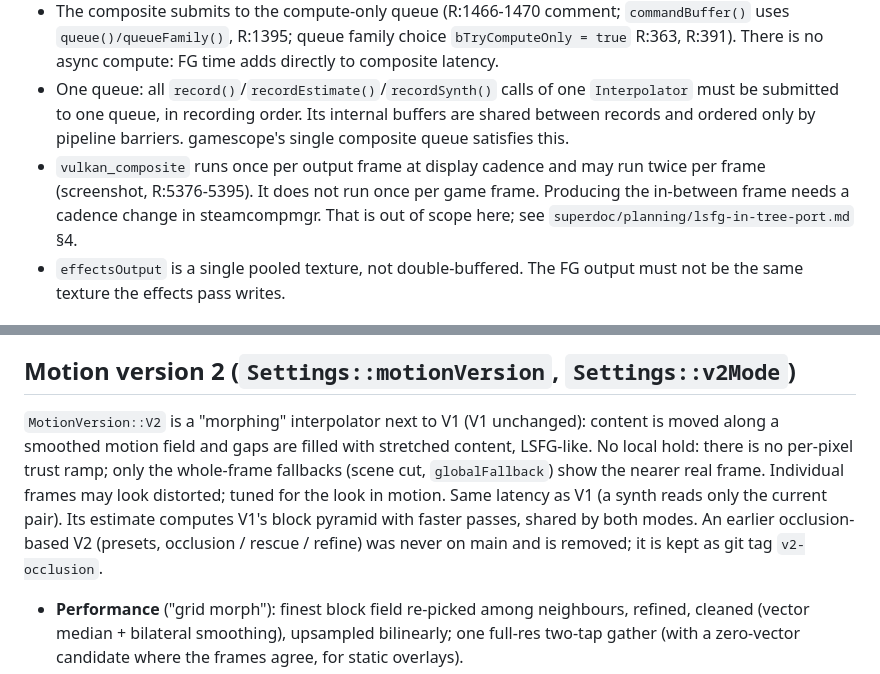
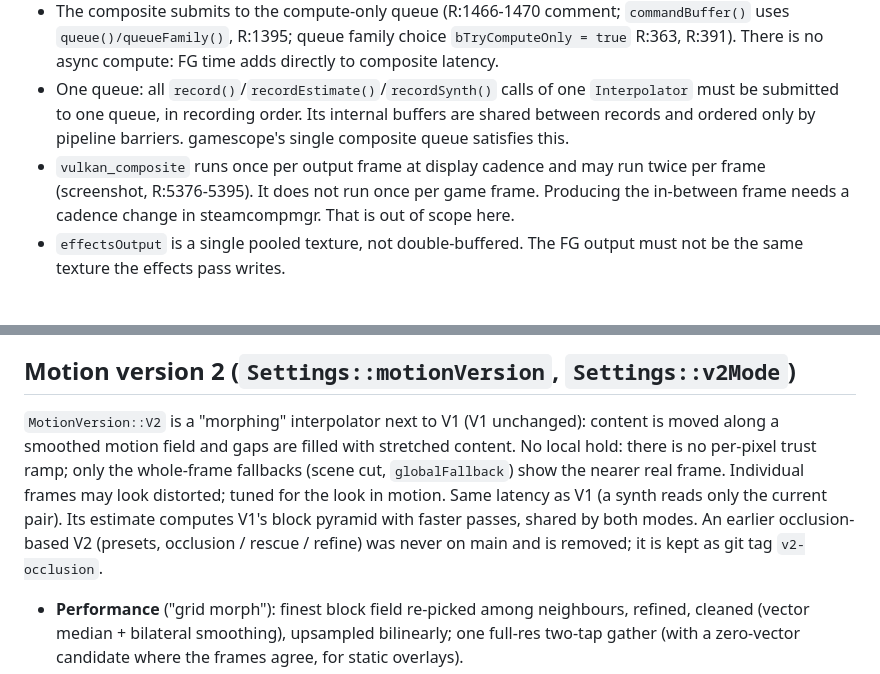
Before and after one commit to Ritze03/frame-gen-ritz, a Markdown page: INTEGRATION.md, 2 parts joined by grey strips. GitHub-like rendering.

```diff
--- a/INTEGRATION.md
+++ b/INTEGRATION.md
@@ -40,7 +40,7 @@ Root: `/home/mo/Schinken/Programming/GitHubProjects/gamescope-ritz`. `R` = `src/
 - Direct scanout bypasses `vulkan_composite`. The DRM backend forces a composite when `vulkan_native_effects_active()` is true (`src/Backends/DRMBackend.cpp:3681-3683`, R:5364-5367). FG needs the same `bNeedsFullComposite |=` hook.
 - The composite submits to the compute-only queue (R:1466-1470 comment; `commandBuffer()` uses `queue()/queueFamily()`, R:1395; queue family choice `bTryComputeOnly = true` R:363, R:391). There is no async compute: FG time adds directly to composite latency.
 - One queue: all `record()`/`recordEstimate()`/`recordSynth()` calls of one `Interpolator` must be submitted to one queue, in recording order. Its internal buffers are shared between records and ordered only by pipeline barriers. gamescope's single composite queue satisfies this.
-- `vulkan_composite` runs once per output frame at display cadence and may run twice per frame (screenshot, R:5376-5395). It does not run once per game frame. Producing the in-between frame needs a cadence change in steamcompmgr. That is out of scope here; see `superdoc/planning/lsfg-in-tree-port.md` §4.
+- `vulkan_composite` runs once per output frame at display cadence and may run twice per frame (screenshot, R:5376-5395). It does not run once per game frame. Producing the in-between frame needs a cadence change in steamcompmgr. That is out of scope here.
 - `effectsOutput` is a single pooled texture, not double-buffered. The FG output must not be the same texture the effects pass writes.
 
 ## Library API (as implemented in `gpu/framegen.h`)
@@ -144,7 +144,7 @@ The settings only change the per-pair estimate; the per-synth cost (~0.06 ms at
 5. Expert only (config/convar, no overlay entry): `searchPenalty`, `smoothBonus`, `sceneCutSad`, `globalFallback` on its own, and a "scene-cut detection" toggle (`sceneCutSad` 255 = off). The Low/High preset values above are suggestions within the validated ranges; only the defaults were reviewed visually by the user.
 
 ## Motion version 2 (`Settings::motionVersion`, `Settings::v2Mode`)
-`MotionVersion::V2` is a "morphing" interpolator next to V1 (V1 unchanged): content is moved along a smoothed motion field and gaps are filled with stretched content, LSFG-like. No local hold: there is no per-pixel trust ramp; only the whole-frame fallbacks (scene cut, `globalFallback`) show the nearer real frame. Individual frames may look distorted; tuned for the look in motion. Same latency as V1 (a synth reads only the current pair). Its estimate computes V1's block pyramid with faster passes, shared by both modes. An earlier occlusion-based V2 (presets, occlusion / rescue / refine) was never on main and is removed; it is kept as git tag `v2-occlusion`.
+`MotionVersion::V2` is a "morphing" interpolator next to V1 (V1 unchanged): content is moved along a smoothed motion field and gaps are filled with stretched content. No local hold: there is no per-pixel trust ramp; only the whole-frame fallbacks (scene cut, `globalFallback`) show the nearer real frame. Individual frames may look distorted; tuned for the look in motion. Same latency as V1 (a synth reads only the current pair). Its estimate computes V1's block pyramid with faster passes, shared by both modes. An earlier occlusion-based V2 (presets, occlusion / rescue / refine) was never on main and is removed; it is kept as git tag `v2-occlusion`.
 
 - **Performance** ("grid morph"): finest block field re-picked among neighbours, refined, cleaned (vector median + bilateral smoothing), upsampled bilinearly; one full-res two-tap gather (with a zero-vector candidate where the frames agree, for static overlays).
 - **Quality** (default, "coverage morph"): Performance's field, plus an edge-aware per-pixel field (zero on static overlays: HUD, subtitles), the field splatted to both frames (coverage: which frame still shows each spot), one full-res gather that leans to the visible side (no 50/50 double image at occlusions and the frame border), taps that skip static overlays, blur along the motion where the two taps still disagree.
```
Also changed, not shown: README.md (+3 -3 lines).
